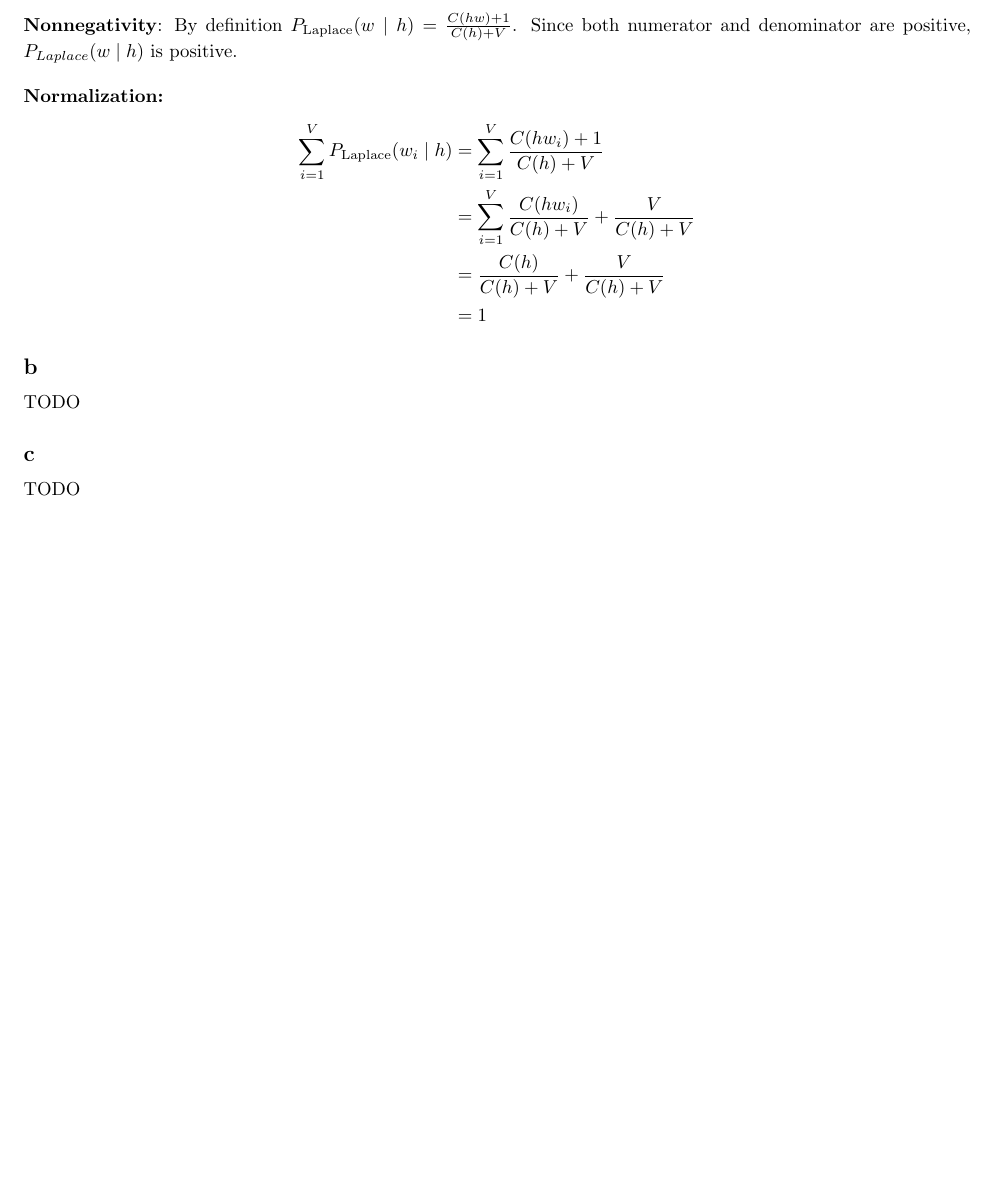
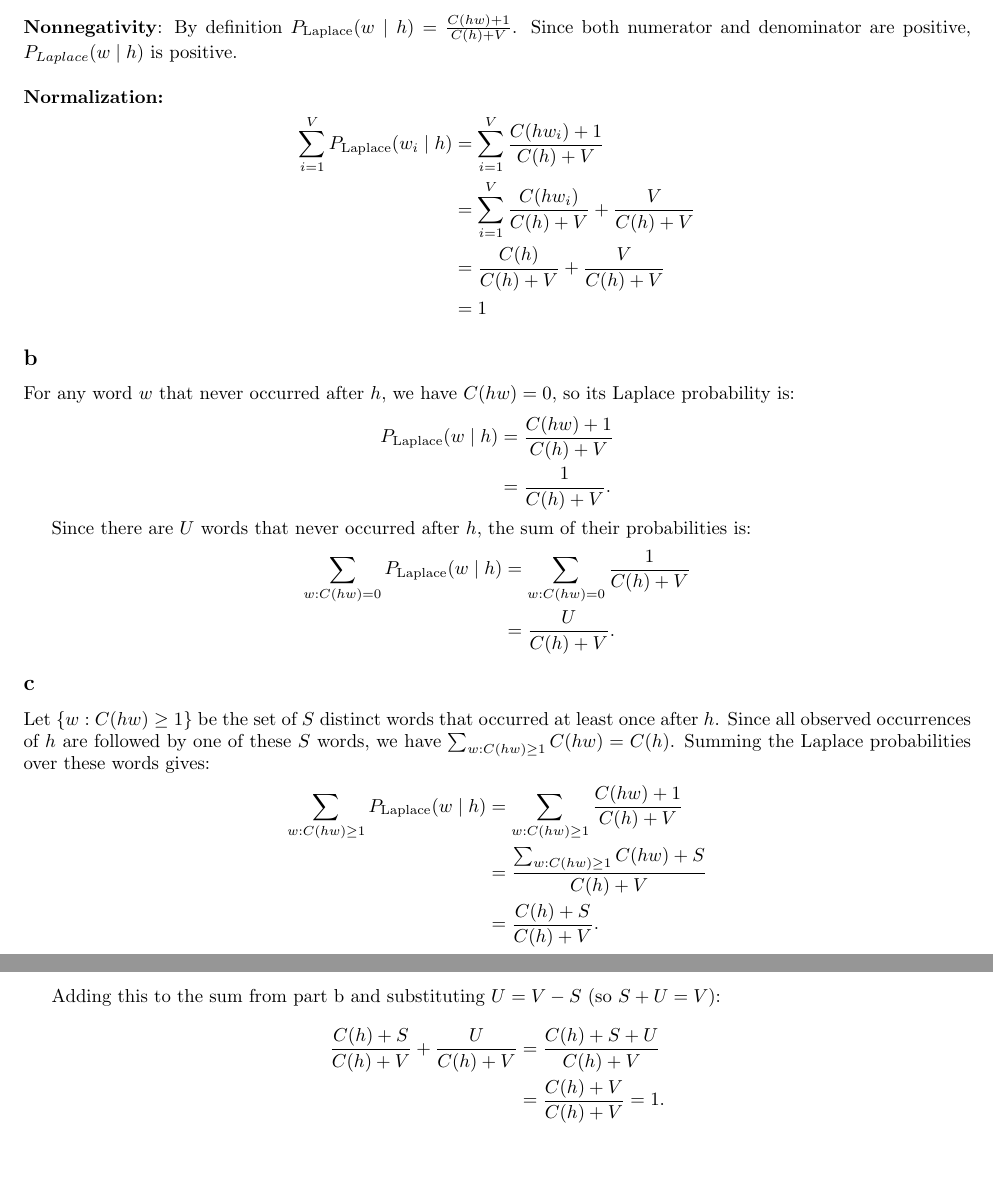
Before and after one commit to dgomon/nlp, a LaTeX problem sheet (assignments/maman12/maman12.tex): part of the page before the commit and two parts of pages 1 and 2 of 2 after it, the two joined at a grey line, cut so that both start at the same text, the shorter picture padded with empty space. Compiled offline with pdfLaTeX.

Commit message:
maman12  - wip

```diff
--- a/assignments/maman12/maman12.tex
+++ b/assignments/maman12/maman12.tex
@@ -151,11 +151,39 @@
             &= 1
     \end{align*}
 
+
     \subsection*{b}
-    TODO
+
+    For any word $w$ that never occurred after $h$, we have $C(hw) = 0$, so its Laplace probability is:
+    \begin{align*}
+        P_{\mathrm{Laplace}}(w \mid h)
+            &= \frac{C(hw) + 1}{C(h) + V} \\
+            &= \frac{1}{C(h) + V}.
+    \end{align*}
+
+    Since there are $U$ words that never occurred after $h$, the sum of their probabilities is:
+    \begin{align*}
+        \sum_{w : C(hw) = 0} P_{\mathrm{Laplace}}(w \mid h)
+            &= \sum_{w : C(hw) = 0} \frac{1}{C(h) + V} \\
+            &= \frac{U}{C(h) + V}.
+    \end{align*}
 
     \subsection*{c}
-    TODO
+
+    Let $\{w : C(hw) \ge 1\}$ be the set of $S$ distinct words that occurred at least once after $h$. Since all observed occurrences of $h$ are followed by one of these $S$ words, we have $\sum_{w : C(hw) \ge 1} C(hw) = C(h)$. Summing the Laplace probabilities over these words gives:
+    \begin{align*}
+        \sum_{w : C(hw) \ge 1} P_{\mathrm{Laplace}}(w \mid h)
+            &= \sum_{w : C(hw) \ge 1} \frac{C(hw) + 1}{C(h) + V} \\
+            &= \frac{\sum_{w : C(hw) \ge 1} C(hw) + S}{C(h) + V} \\
+            &= \frac{C(h) + S}{C(h) + V}.
+    \end{align*}
+
+    Adding this to the sum from part b and substituting $U = V - S$ (so $S + U = V$):
+    \begin{align*}
+        \frac{C(h) + S}{C(h) + V} + \frac{U}{C(h) + V}
+            &= \frac{C(h) + S + U}{C(h) + V} \\
+            &= \frac{C(h) + V}{C(h) + V} = 1.
+    \end{align*}
 
 
 %    \section*{Question 4}
```
